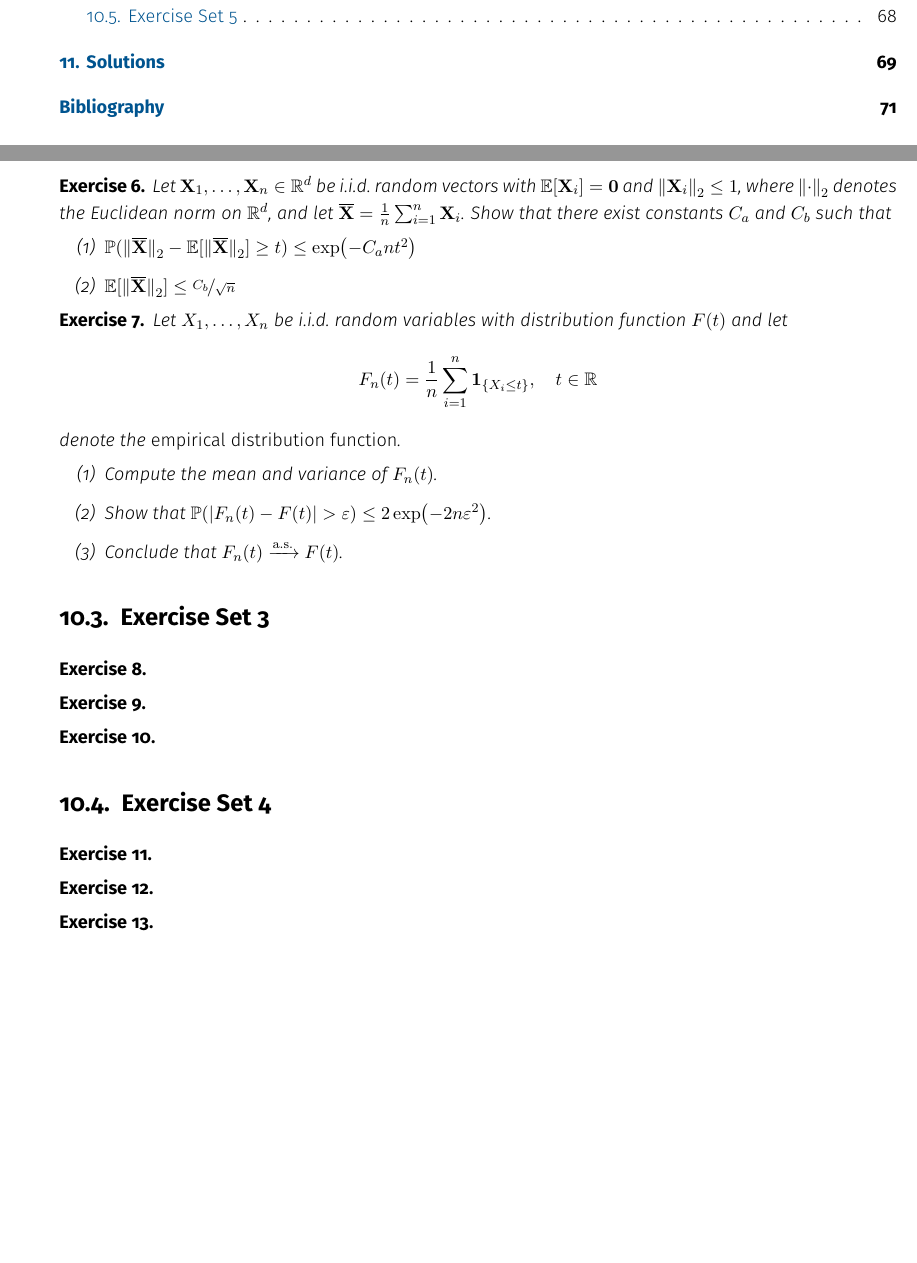
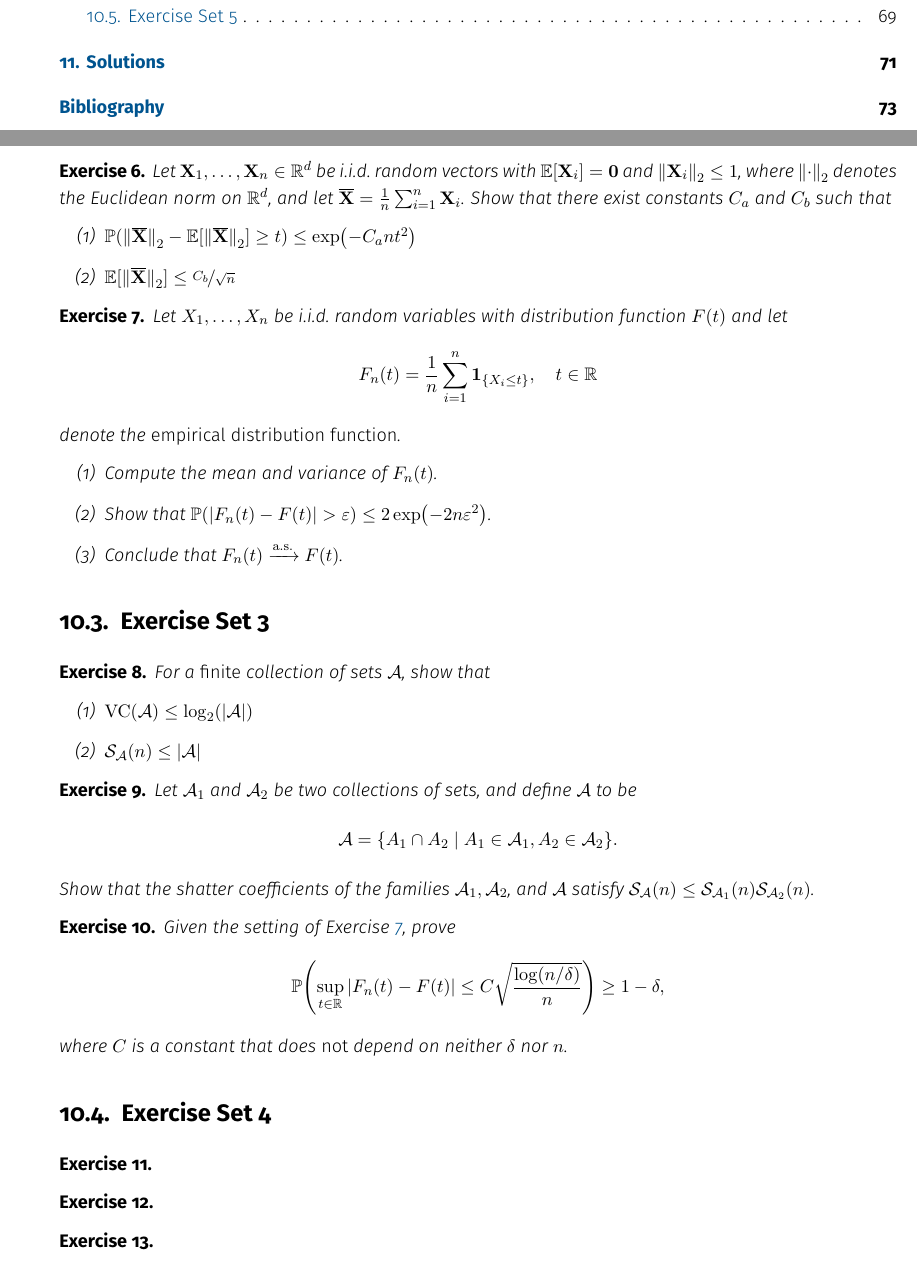
Before and after one commit to mrvnthss/QuantFoundationsAI, a LaTeX thesis (main.tex, which reads contents/exercises-and-solutions/exercises2.tex, contents/exercises-and-solutions/exercises3.tex): two parts of pages 6 and 74 of 77 before the commit and two parts of pages 6 and 74 of 79 after it, joined at a grey line, cut so that both start at the same text, the shorter picture padded with empty space. Compiled offline with pdfLaTeX.

Commit message:
Add Exercises 8, 9, and 10

```diff
--- a/contents/exercises-and-solutions/exercises2.tex
+++ b/contents/exercises-and-solutions/exercises2.tex
@@ -27,6 +27,7 @@ Let $\mathbf{X}_1, \dots, \mathbf{X}_n \in \R^d$ be i.i.d.\ random vectors with
 
 % EXERCISE 7
 \begin{exercise}
+\label{exer: empirical distribution function}
 Let $X_1, \dots, X_n$ be i.i.d.\ random variables with distribution function $F(t)$ and let
 \[
     F_n(t) = \frac{1}{n} \sum_{i=1}^n \indSet{X_i \leq t}, \quad t \in \R
--- a/contents/exercises-and-solutions/exercises3.tex
+++ b/contents/exercises-and-solutions/exercises3.tex
@@ -3,14 +3,30 @@
 
 % EXERCISE 8
 \begin{exercise}
+For a \emph{finite} collection of sets $\mathcal{A}$, show that
+\begin{enumerate}
+    \item $\VC(\mathcal{A}) \leq \log_2(\abs{\mathcal{A}})$
+
+    \item $\mathcal{S}_{\mathcal{A}}(n) \leq \abs{\mathcal{A}}$
+\end{enumerate}
 \end{exercise}
 
 
 % EXERCISE 9
 \begin{exercise}
+Let $\mathcal{A}_1$ and $\mathcal{A}_2$ be two collections of sets, and define $\mathcal{A}$ to be
+\[
+    \mathcal{A} = \set{A_1 \cap A_2 \with A_1 \in \mathcal{A}_1, A_2 \in \mathcal{A}_2}.
+\]
+Show that the shatter coefficients of the families $\mathcal{A}_1, \mathcal{A}_2$, and $\mathcal{A}$ satisfy $\mathcal{S}_{\mathcal{A}}(n) \leq \mathcal{S}_{\mathcal{A}_1}(n) \mathcal{S}_{\mathcal{A}_2}(n)$.
 \end{exercise}
 
 
 % EXERCISE 10
 \begin{exercise}
+Given the setting of Exercise \ref{exer: empirical distribution function}, prove
+\[
+    \P\left(\sup_{t \in \R} \abs{F_n(t) - F(t)} \leq C \sqrt{\frac{\log(n / \delta)}{n}}\right) \geq 1 - \delta,
+\]
+where $C$ is a constant that does \emph{not} depend on neither $\delta$ nor $n$.
 \end{exercise}
```
